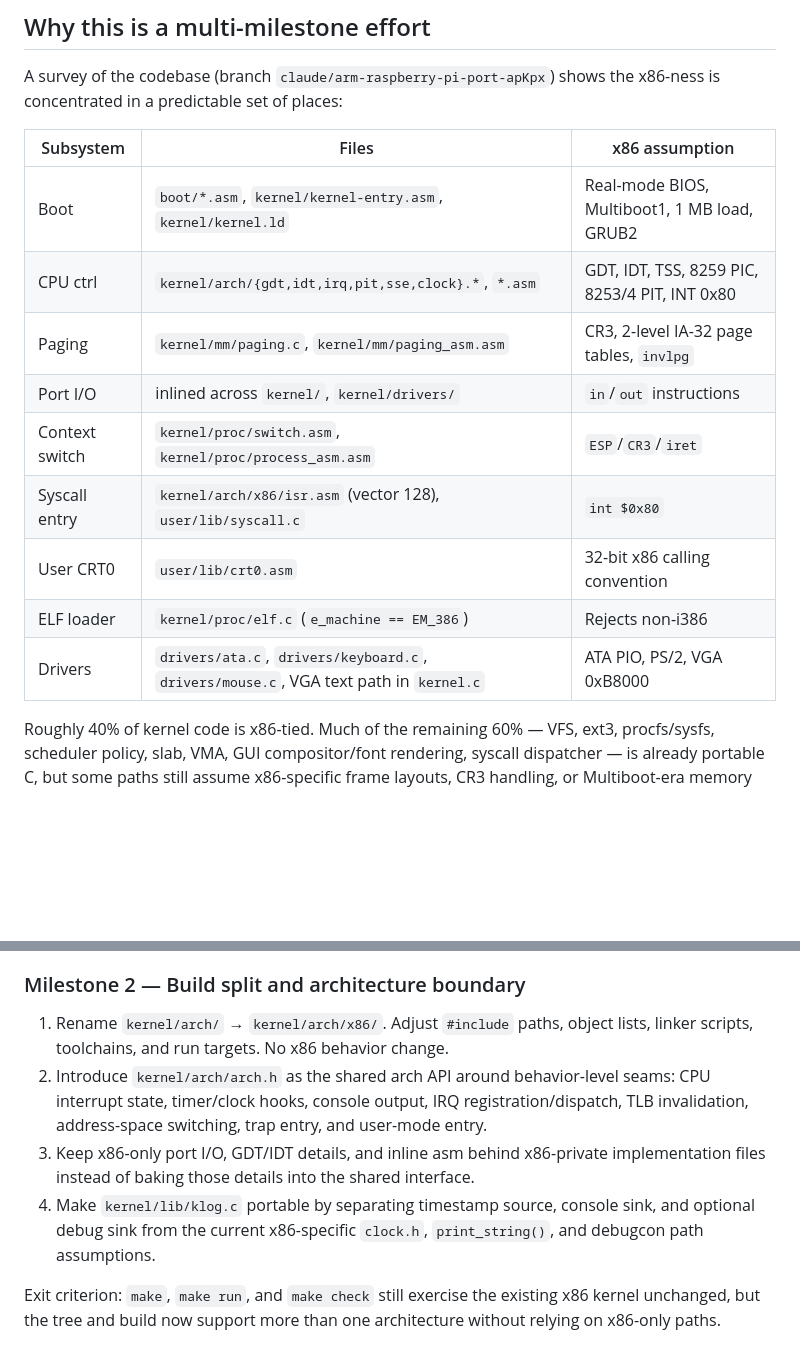
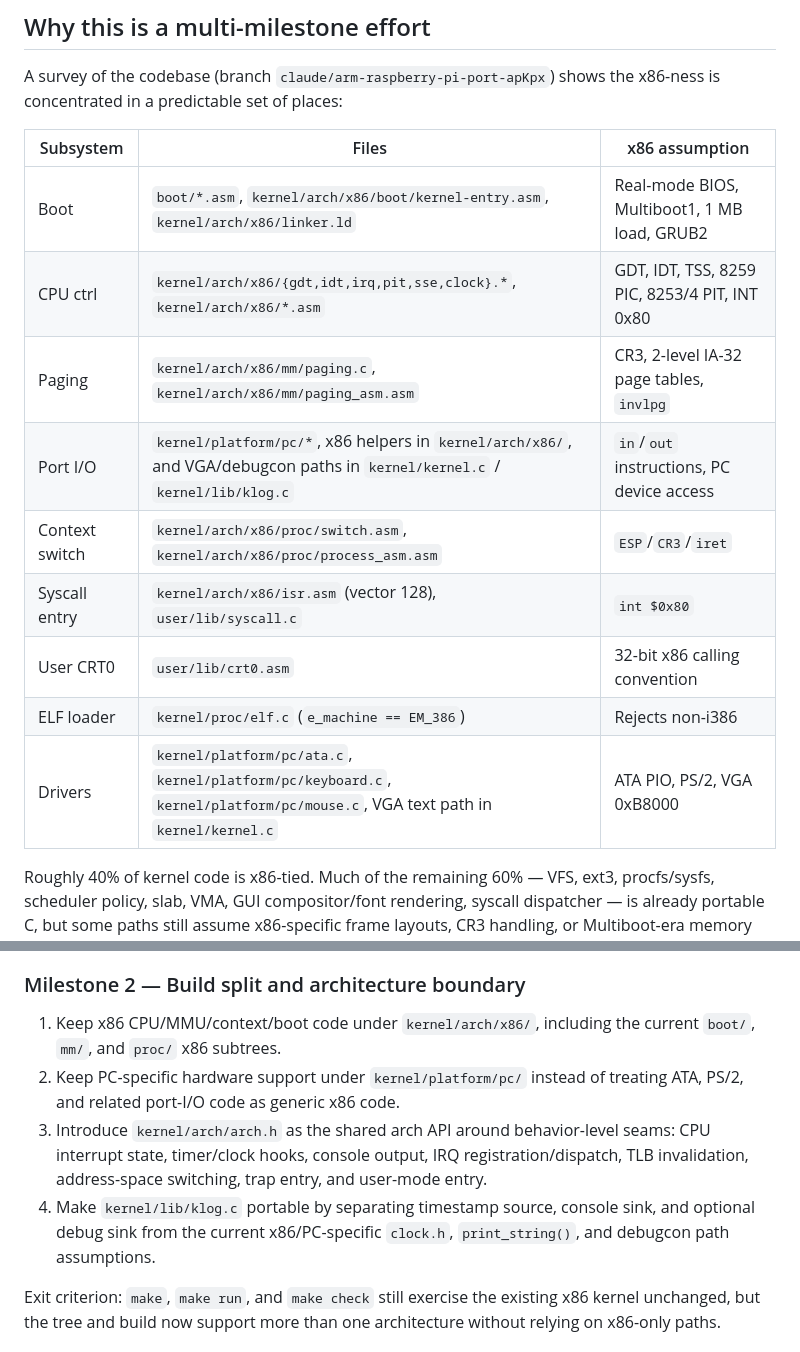
Before and after one commit to drewtenn/DrunixOS, a Markdown page: docs/arm64-port-plan.md, 2 parts joined by grey strips. Drawn GitHub-style; blank space fills up the shorter version.

Commit message:
docs: sync kernel arch layout follow-up

```diff
--- a/docs/arm64-port-plan.md
+++ b/docs/arm64-port-plan.md
@@ -44,15 +44,15 @@ shows the x86-ness is concentrated in a predictable set of places:
 
 | Subsystem | Files | x86 assumption |
 |---|---|---|
-| Boot | `boot/*.asm`, `kernel/kernel-entry.asm`, `kernel/kernel.ld` | Real-mode BIOS, Multiboot1, 1 MB load, GRUB2 |
-| CPU ctrl | `kernel/arch/{gdt,idt,irq,pit,sse,clock}.*`, `*.asm` | GDT, IDT, TSS, 8259 PIC, 8253/4 PIT, INT 0x80 |
-| Paging | `kernel/mm/paging.c`, `kernel/mm/paging_asm.asm` | CR3, 2-level IA-32 page tables, `invlpg` |
-| Port I/O | inlined across `kernel/`, `kernel/drivers/` | `in`/`out` instructions |
-| Context switch | `kernel/proc/switch.asm`, `kernel/proc/process_asm.asm` | `ESP`/`CR3`/`iret` |
+| Boot | `boot/*.asm`, `kernel/arch/x86/boot/kernel-entry.asm`, `kernel/arch/x86/linker.ld` | Real-mode BIOS, Multiboot1, 1 MB load, GRUB2 |
+| CPU ctrl | `kernel/arch/x86/{gdt,idt,irq,pit,sse,clock}.*`, `kernel/arch/x86/*.asm` | GDT, IDT, TSS, 8259 PIC, 8253/4 PIT, INT 0x80 |
+| Paging | `kernel/arch/x86/mm/paging.c`, `kernel/arch/x86/mm/paging_asm.asm` | CR3, 2-level IA-32 page tables, `invlpg` |
+| Port I/O | `kernel/platform/pc/*`, x86 helpers in `kernel/arch/x86/`, and VGA/debugcon paths in `kernel/kernel.c` / `kernel/lib/klog.c` | `in`/`out` instructions, PC device access |
+| Context switch | `kernel/arch/x86/proc/switch.asm`, `kernel/arch/x86/proc/process_asm.asm` | `ESP`/`CR3`/`iret` |
 | Syscall entry | `kernel/arch/x86/isr.asm` (vector 128), `user/lib/syscall.c` | `int $0x80` |
 | User CRT0 | `user/lib/crt0.asm` | 32-bit x86 calling convention |
 | ELF loader | `kernel/proc/elf.c` (`e_machine == EM_386`) | Rejects non-i386 |
-| Drivers | `drivers/ata.c`, `drivers/keyboard.c`, `drivers/mouse.c`, VGA text path in `kernel.c` | ATA PIO, PS/2, VGA 0xB8000 |
+| Drivers | `kernel/platform/pc/ata.c`, `kernel/platform/pc/keyboard.c`, `kernel/platform/pc/mouse.c`, VGA text path in `kernel/kernel.c` | ATA PIO, PS/2, VGA 0xB8000 |
 
 Roughly 40% of kernel code is x86-tied.  Much of the remaining 60% —
 VFS, ext3, procfs/sysfs, scheduler policy, slab, VMA, GUI
@@ -94,19 +94,17 @@ requires for the mini-UART clock (already handled in Milestone 1).
 
 ### Milestone 2 — Build split and architecture boundary
 
-1. Rename `kernel/arch/` → `kernel/arch/x86/`.  Adjust `#include`
-   paths, object lists, linker scripts, toolchains, and run targets.
-   No x86 behavior change.
-2. Introduce `kernel/arch/arch.h` as the shared arch API around
-   behavior-level seams: CPU interrupt state, timer/clock hooks,
-   console output, IRQ registration/dispatch, TLB invalidation,
-   address-space switching, trap entry, and user-mode entry.
-3. Keep x86-only port I/O, GDT/IDT details, and inline asm behind
-   x86-private implementation files instead of baking those details
-   into the shared interface.
-4. Make `kernel/lib/klog.c` portable by separating timestamp source,
-   console sink, and optional debug sink from the current x86-specific
-   `clock.h`, `print_string()`, and debugcon path assumptions.
+1. Keep x86 CPU/MMU/context/boot code under `kernel/arch/x86/`, including the
+   current `boot/`, `mm/`, and `proc/` x86 subtrees.
+2. Keep PC-specific hardware support under `kernel/platform/pc/` instead of
+   treating ATA, PS/2, and related port-I/O code as generic x86 code.
+3. Introduce `kernel/arch/arch.h` as the shared arch API around behavior-level
+   seams: CPU interrupt state, timer/clock hooks, console output, IRQ
+   registration/dispatch, TLB invalidation, address-space switching, trap
+   entry, and user-mode entry.
+4. Make `kernel/lib/klog.c` portable by separating timestamp source, console
+   sink, and optional debug sink from the current x86/PC-specific `clock.h`,
+   `print_string()`, and debugcon path assumptions.
 
 Exit criterion: `make`, `make run`, and `make check` still exercise the
 existing x86 kernel unchanged, but the tree and build now support more
```
Also changed, not shown: 1 other file.
